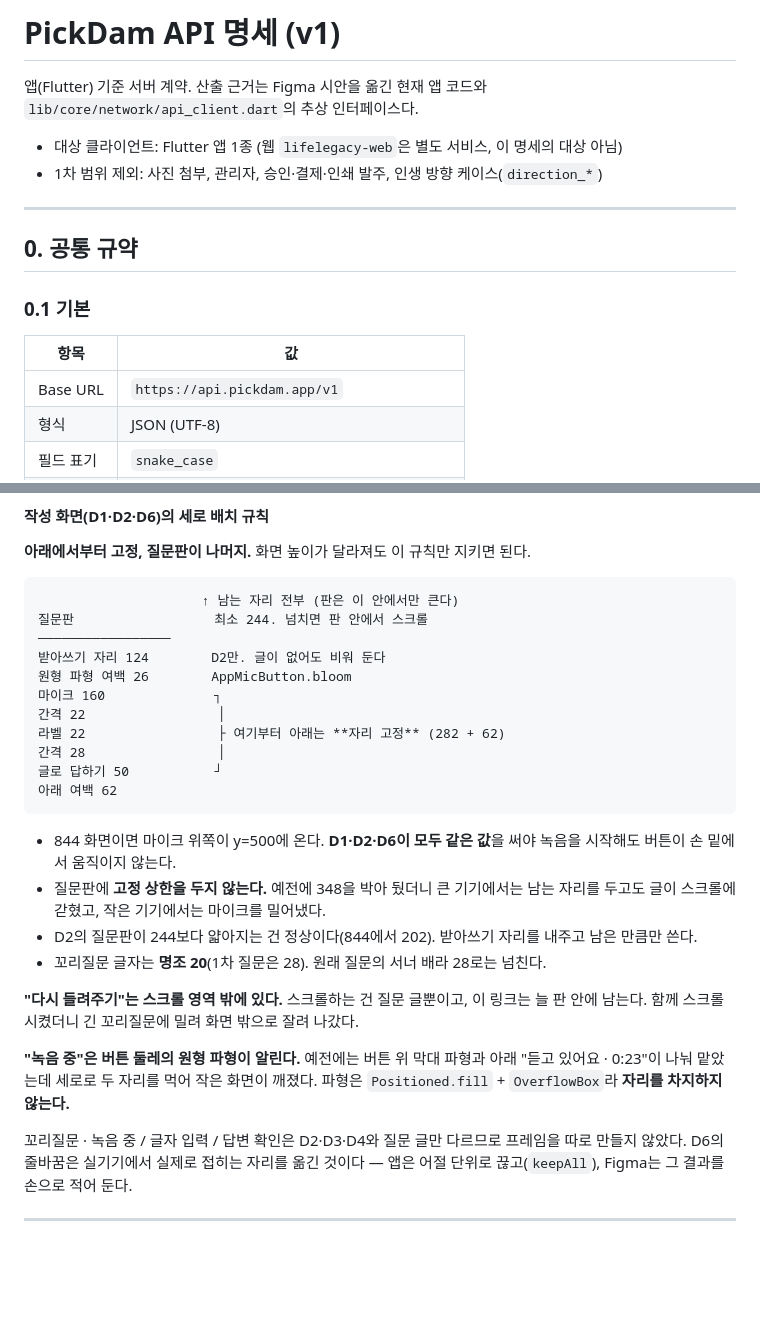
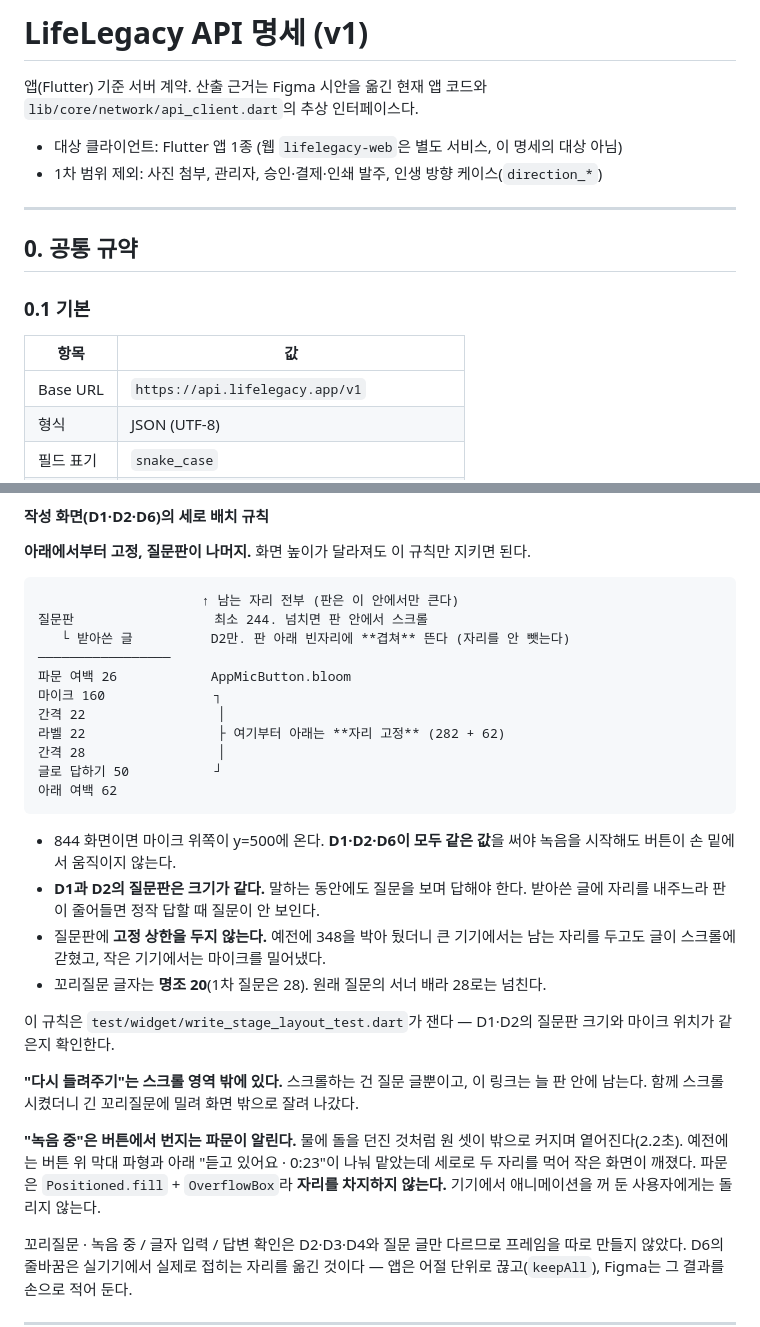
Before and after one commit to cchoiGeon/life-legacy-flutter, a Markdown page: docs/api-spec.md, 2 parts joined by grey strips. GitHub-like rendering; blank space fills up the shorter version.

Commit message:
docs(figma): D2를 파문·질문판 고정에 맞춰 갱신
Figma D2(350:875) — 막대 파형 벡터를 지우고 파문 원 셋(405:2~4)을 넣었다.
질문판을 244로 되돌렸다(D1과 같은 크기).

Co-Authored-By: Claude Opus 5 (1M context) <noreply@anthropic.com>

````diff
--- a/docs/api-spec.md
+++ b/docs/api-spec.md
@@ -1,4 +1,4 @@
-# PickDam API 명세 (v1)
+# LifeLegacy API 명세 (v1)
 
 앱(Flutter) 기준 서버 계약. 산출 근거는 Figma 시안을 옮긴 현재 앱 코드와
 `lib/core/network/api_client.dart`의 추상 인터페이스다.
@@ -14,7 +14,7 @@
 
 | 항목 | 값 |
 |------|-----|
-| Base URL | `https://api.pickdam.app/v1` |
+| Base URL | `https://api.lifelegacy.app/v1` |
 | 형식 | JSON (UTF-8) |
 | 필드 표기 | `snake_case` |
 | 시각 | ISO 8601 UTC (`2026-07-31T09:00:00Z`) |
@@ -876,9 +876,9 @@ PUT /shipping-address
 ```
                      ↑ 남는 자리 전부 (판은 이 안에서만 큰다)
 질문판                  최소 244. 넘치면 판 안에서 스크롤
+   └ 받아쓴 글          D2만. 판 아래 빈자리에 **겹쳐** 뜬다 (자리를 안 뺏는다)
 ─────────────────
-받아쓰기 자리 124        D2만. 글이 없어도 비워 둔다
-원형 파형 여백 26        AppMicButton.bloom
+파문 여백 26            AppMicButton.bloom
 마이크 160              ┐
 간격 22                 │
 라벨 22                 ├ 여기부터 아래는 **자리 고정** (282 + 62)
@@ -889,18 +889,23 @@ PUT /shipping-address
 
 - 844 화면이면 마이크 위쪽이 y=500에 온다. **D1·D2·D6이 모두 같은 값**을 써야
   녹음을 시작해도 버튼이 손 밑에서 움직이지 않는다.
+- **D1과 D2의 질문판은 크기가 같다.** 말하는 동안에도 질문을 보며 답해야 한다.
+  받아쓴 글에 자리를 내주느라 판이 줄어들면 정작 답할 때 질문이 안 보인다.
 - 질문판에 **고정 상한을 두지 않는다.** 예전에 348을 박아 뒀더니 큰 기기에서는
   남는 자리를 두고도 글이 스크롤에 갇혔고, 작은 기기에서는 마이크를 밀어냈다.
-- D2의 질문판이 244보다 얇아지는 건 정상이다(844에서 202). 받아쓰기 자리를
-  내주고 남은 만큼만 쓴다.
 - 꼬리질문 글자는 **명조 20**(1차 질문은 28). 원래 질문의 서너 배라 28로는 넘친다.
+
+이 규칙은 `test/widget/write_stage_layout_test.dart`가 잰다 — D1·D2의 질문판 크기와
+마이크 위치가 같은지 확인한다.
 
 **"다시 들려주기"는 스크롤 영역 밖에 있다.** 스크롤하는 건 질문 글뿐이고, 이 링크는
 늘 판 안에 남는다. 함께 스크롤시켰더니 긴 꼬리질문에 밀려 화면 밖으로 잘려 나갔다.
 
-**"녹음 중"은 버튼 둘레의 원형 파형이 알린다.** 예전에는 버튼 위 막대 파형과 아래
-"듣고 있어요 · 0:23"이 나눠 맡았는데 세로로 두 자리를 먹어 작은 화면이 깨졌다.
-파형은 `Positioned.fill` + `OverflowBox`라 **자리를 차지하지 않는다.**
+**"녹음 중"은 버튼에서 번지는 파문이 알린다.** 물에 돌을 던진 것처럼 원 셋이 밖으로
+커지며 옅어진다(2.2초). 예전에는 버튼 위 막대 파형과 아래 "듣고 있어요 · 0:23"이
+나눠 맡았는데 세로로 두 자리를 먹어 작은 화면이 깨졌다.
+파문은 `Positioned.fill` + `OverflowBox`라 **자리를 차지하지 않는다.**
+기기에서 애니메이션을 꺼 둔 사용자에게는 돌리지 않는다.
 
 꼬리질문 · 녹음 중 / 글자 입력 / 답변 확인은 D2·D3·D4와 질문 글만 다르므로 프레임을 따로 만들지 않았다.
 D6의 줄바꿈은 실기기에서 실제로 접히는 자리를 옮긴 것이다 — 앱은 어절 단위로 끊고(`keepAll`),
````
